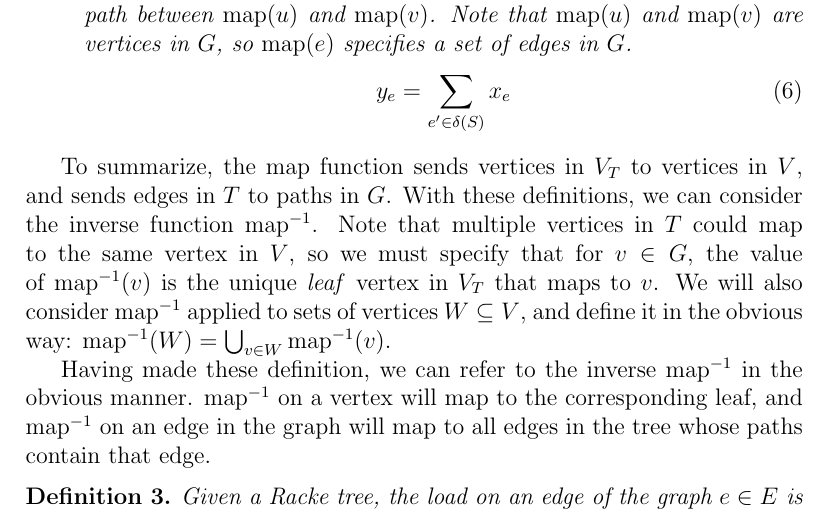
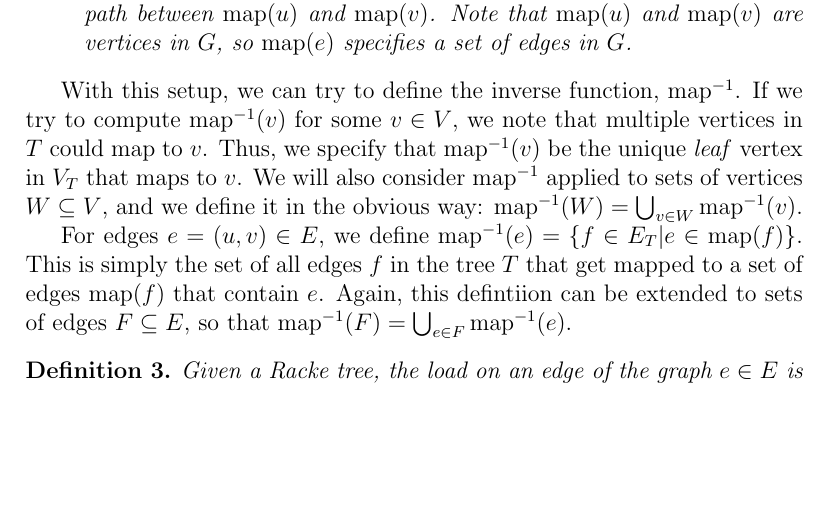
Before and after one commit to erikwaing/6.856-Final-Project, a LaTeX document (draft.tex): part of page 4 of 14, cut so that both start at the same text, the shorter picture padded with empty space. Compiled offline with pdfLaTeX.

Commit message:
made more changes to rackes trees

```diff
--- a/draft.tex
+++ b/draft.tex
@@ -91,13 +91,15 @@ For a given graph $G = (V, E)$, a R\"{a}cke's Tree embedding is a triple of the
 \item Furthermore, $\mathrm{map}$ restricted to the leaves of $T$ is a bijection with the vertices of $G$. In other words, each leaf of the tree $T$ is in one-to-one correspondence with a vertex of the original graph, $G$.
 \item For each edge $e = (u,v) \in E_T$, $\mathrm{map}(e)$ is a set of edges that form a path between $\mathrm{map}(u)$ and $\mathrm{map}(v)$. Note that $\mathrm{map}(u)$ and $\mathrm{map}(v)$ are vertices in $G$, so $\mathrm{map}(e)$ specifies a set of edges in $G$.
 %\item For some edge $e \in E_T$, $y_e$ (the cost of the edge) is a special quantity. Removing $y_e$ cuts the tree into two components, and so the leaves in the two components form a cut $\delta(S)$. Figure~\ref{fig:rackecut} gives an example for one such cut induced by an edge.
-\begin{align}
-y_e &= \sum_{e' \in \delta(S)} x_e
-\end{align}
+%\begin{align}
+%y_e &= \sum_{e' \in \delta(S)} x_e
+%\end{align}
 \end{enumerate}
 \end{definition}
 
-To summarize, the $\mathrm{map}$ function sends vertices in $V_T$ to vertices in $V$, and sends edges in $T$ to paths in $G$. With these definitions, we can consider the inverse function $\mathrm{map}^{-1}$. Note that multiple vertices in $T$ could map to the same vertex in $V$, so we must specify that for $v \in G$, the value of $\mathrm{map}^{-1}(v)$ is the unique \emph{leaf} vertex in $V_T$ that maps to $v$. We will also consider $\mathrm{map}^{-1}$ applied to sets of vertices $W \subseteq V$, and define it in the obvious way: $\mathrm{map}^{-1}(W) = \bigcup_{v \in W} \mathrm{map}^{-1}(v)$.
+With this setup, we can try to define the inverse function, $\mathrm{map}^{-1}$. If we try to compute $\mathrm{map}^{-1}(v)$ for some $v \in V$, we note that multiple vertices in $T$ could map to $v$. Thus, we specify that $\mathrm{map}^{-1}(v)$ be the unique \emph{leaf} vertex in $V_T$ that maps to $v$. We will also consider $\mathrm{map}^{-1}$ applied to sets of vertices $W \subseteq V$, and we define it in the obvious way: $\mathrm{map}^{-1}(W) = \bigcup_{v \in W} \mathrm{map}^{-1}(v)$.
+
+For edges $e = (u,v) \in E$, we define $\mathrm{map}^{-1}(e) = \{ f \in E_T | e \in \mathrm{map}(f)\}$. This is simply the set of all edges $f$ in the tree $T$ that get mapped to a set of edges $\mathrm{map}(f)$ that contain $e$. Again, this defintiion can be extended to sets of edges $F \subseteq E$, so that $\mathrm{map}^{-1}(F) = \bigcup_{e \in F} \mathrm{map}^{-1}(e)$.
 
 \begin{figure}
 \centering
@@ -105,8 +107,6 @@ To summarize, the $\mathrm{map}$ function sends vertices in $V_T$ to vertices in
 \includegraphics[width=0.5\linewidth]{Rackecut.pdf}
 \caption{Racke tree cut induced by an edge in the tree.}
 \end{figure}
-
-Having made these definition, we can refer to the inverse $\text{map}^{-1}$ in the obvious manner. $\text{map}^{-1}$ on a vertex will map to the corresponding leaf, and $\text{map}^{-1}$ on an edge in the graph will map to all edges in the tree whose paths contain that edge.
 
 \begin{definition}
 Given a Racke tree, the load on an edge of the graph $e \in E$ is
```
